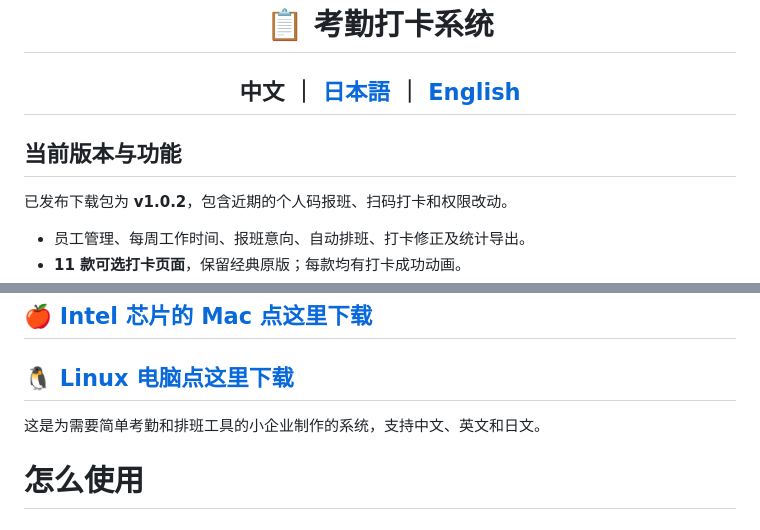
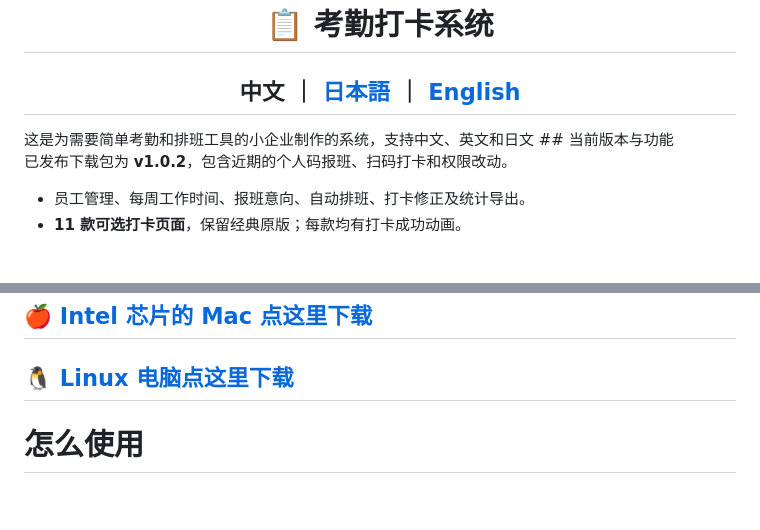
Before and after one commit to 20220402jp-coder/attendance-management-system, a Markdown page: README.md, 2 parts joined by grey strips. Rendered like a GitHub page; blank space fills up the shorter version.

Commit message:
Revise README content for clarity and updates
Updated the README to clarify system purpose and download links.

```diff
--- a/README.md
+++ b/README.md
@@ -1,7 +1,7 @@
 <h1 align="center">📋 考勤打卡系统</h1>
 
 <h2 align="center">中文 ｜ <a href="README.ja.md">日本語</a> ｜ <a href="README.en.md">English</a></h2>
-
+这是为需要简单考勤和排班工具的小企业制作的系统，支持中文、英文和日文
 ## 当前版本与功能
 
 已发布下载包为 **v1.0.2**，包含近期的个人码报班、扫码打卡和权限改动。
@@ -35,7 +35,7 @@
 
 <h2>🐧 <a href="https://github.com/20220402jp-coder/attendance-management-system/releases/download/v1.0.2/AttendanceSystem-1.0.2-Linux-x64.zip">Linux 电脑点这里下载</a></h2>
 
-这是为需要简单考勤和排班工具的小企业制作的系统，支持中文、英文和日文。
+
 
 <h1>怎么使用</h1>
 
```
